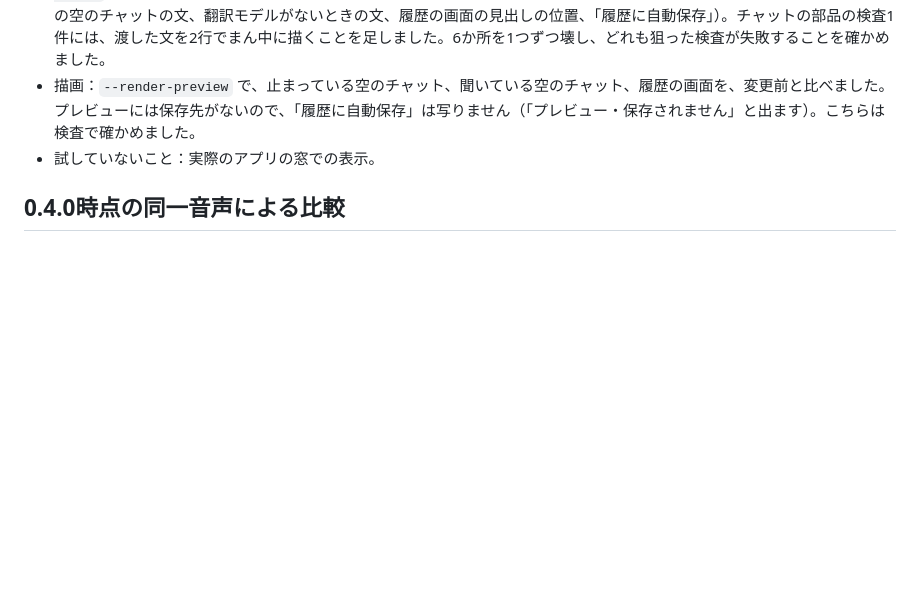
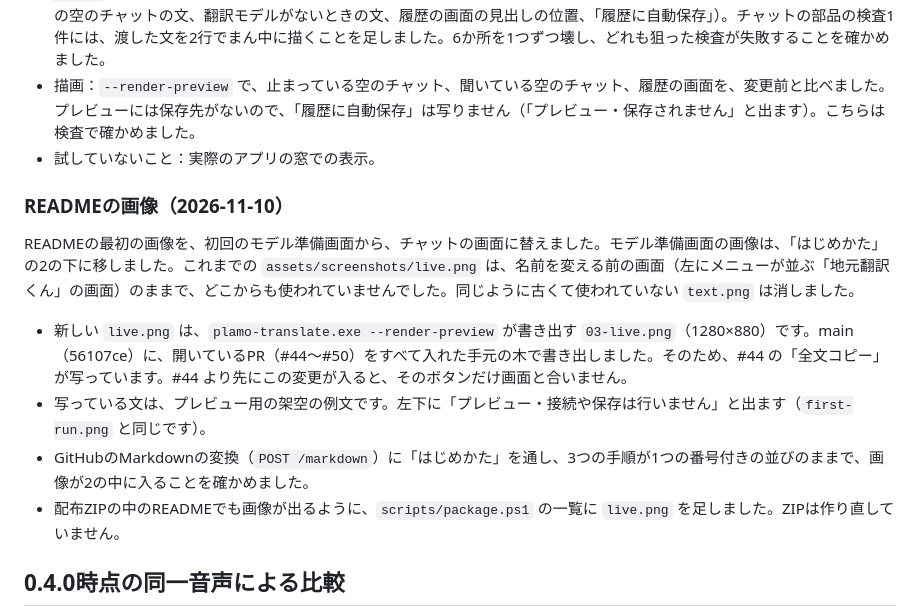
Before and after one commit to yebisu0529-ship-it/jimoto-honyaku-kun, a Markdown page: docs/VALIDATION.md, the part around the change. Rendered like a GitHub page; blank space fills up the shorter version.

Commit message:
READMEの最初に、今のチャットの画面を載せる (#51)
READMEの画像は、初回のモデル準備画面の1枚だけでした。アプリの中心であるチャットの画面は、どこにも載っていませんでした。assets/screenshots には、名前を変える前の画面（地元翻訳くん）の live.png と text.png が、使われないまま残っていました。live.png を今のチャットの画面に差し替えて、READMEの最初に置きます。モデル準備画面の画像は「はじめかた」の2の下に移します。text.png は消します。配布ZIPのREADMEでも画像が出るように、package.ps1 の一覧に live.png を足します。

Co-Authored-By: Claude Fable 5.2 <noreply@anthropic.com>

```diff
--- a/docs/VALIDATION.md
+++ b/docs/VALIDATION.md
@@ -290,6 +290,14 @@ YouTube字幕の接続を、設定の中の1枚のカードから、専用の画
 - 検査：`cargo fmt --all -- --check`・`cargo clippy --all-targets --locked -- -D warnings`・`cargo test --locked`（ライブラリ171件・GUI 279件・改行と文字コードの検査各1件）が成功しました。足した検査は4件です（状態ごとの空のチャットの文、翻訳モデルがないときの文、履歴の画面の見出しの位置、「履歴に自動保存」）。チャットの部品の検査1件には、渡した文を2行でまん中に描くことを足しました。6か所を1つずつ壊し、どれも狙った検査が失敗することを確かめました。
 - 描画：`--render-preview` で、止まっている空のチャット、聞いている空のチャット、履歴の画面を、変更前と比べました。プレビューには保存先がないので、「履歴に自動保存」は写りません（「プレビュー・保存されません」と出ます）。こちらは検査で確かめました。
 - 試していないこと：実際のアプリの窓での表示。
+### READMEの画像（2026-11-10）
+
+READMEの最初の画像を、初回のモデル準備画面から、チャットの画面に替えました。モデル準備画面の画像は、「はじめかた」の2の下に移しました。これまでの `assets/screenshots/live.png` は、名前を変える前の画面（左にメニューが並ぶ「地元翻訳くん」の画面）のままで、どこからも使われていませんでした。同じように古くて使われていない `text.png` は消しました。
+
+- 新しい `live.png` は、`plamo-translate.exe --render-preview` が書き出す `03-live.png`（1280×880）です。main（56107ce）に、開いているPR（#44〜#50）をすべて入れた手元の木で書き出しました。そのため、#44 の「全文コピー」が写っています。#44 より先にこの変更が入ると、そのボタンだけ画面と合いません。
+- 写っている文は、プレビュー用の架空の例文です。左下に「プレビュー・接続や保存は行いません」と出ます（`first-run.png` と同じです）。
+- GitHubのMarkdownの変換（`POST /markdown`）に「はじめかた」を通し、3つの手順が1つの番号付きの並びのままで、画像が2の中に入ることを確かめました。
+- 配布ZIPの中のREADMEでも画像が出るように、`scripts/package.ps1` の一覧に `live.png` を足しました。ZIPは作り直していません。
 
 ## 0.4.0時点の同一音声による比較
 
```
Also changed, not shown: README.md (+3 -1 lines), assets/screenshots/live.png, assets/screenshots/text.png (deleted), 1 other file.
